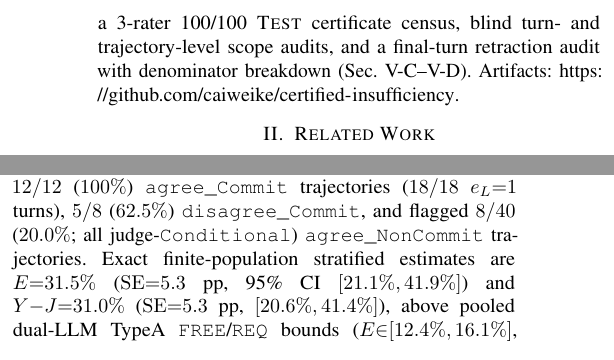
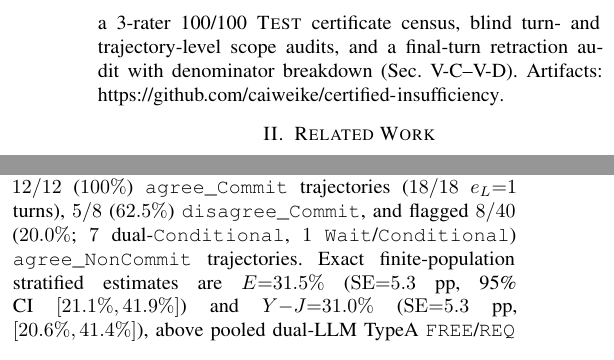
Before and after one commit to caiweike/certified-insufficiency, a LaTeX paper (eval_multi_turn/paper_revised/paper_revised.tex): two parts of the columns of pages 2 and 5 of 6, joined at a grey line, cut so that both start at the same text. Compiled offline with pdfLaTeX.

Commit message:
Polish Traj-60 wording (7 dual-Conditional, 1 Wait/Conditional) and URL line break

```diff
--- a/eval_multi_turn/paper_revised/paper_revised.tex
+++ b/eval_multi_turn/paper_revised/paper_revised.tex
@@ -69,7 +69,7 @@ Prior multi-turn studies~\cite{ref1,ref4} face two obstacles: (i)~unverified pre
     \item \textbf{RQ4:} Does a Turn-1 guard lower $E$, and how do estimates differ across \TA{} and \TB{}?
 \end{itemize}
 
-Contributions: (1)~a 120-problem benchmark with SymPy-checked certificates separating \TA/\TB{} (Sec.~\ref{sec:benchmark}); (2)~a six-protocol paired study across three reasoning models (5,400 trajectories; Sec.~\ref{sec:method}--\ref{sec:exp2}); (3)~a hazard and retraction audit (Sec.~\ref{sec:exp3}); and (4)~an exploratory Guard$\times$regime test with a 3-rater 100/100 \textsc{Test} certificate census, blind turn- and trajectory-level scope audits, and a final-turn retraction audit with denominator breakdown (Sec.~\ref{sec:exp4b}--\ref{sec:exp4a}). Artifacts: \url{https://github.com/caiweike/certified-insufficiency}.
+Contributions: (1)~a 120-problem benchmark with SymPy-checked certificates separating \TA/\TB{} (Sec.~\ref{sec:benchmark}); (2)~a six-protocol paired study across three reasoning models (5,400 trajectories; Sec.~\ref{sec:method}--\ref{sec:exp2}); (3)~a hazard and retraction audit (Sec.~\ref{sec:exp3}); and (4)~an exploratory Guard$\times$regime test with a 3-rater 100/100 \textsc{Test} certificate census, blind turn- and trajectory-level scope audits, and a final-turn retraction audit with denominator breakdown (Sec.~\ref{sec:exp4b}--\ref{sec:exp4a}). Artifacts: \mbox{\url{https://github.com/caiweike/certified-insufficiency}}.
 
 \section{Related Work}
 
@@ -168,7 +168,7 @@ On \textsc{Test}~100, judges agree on $99.61\%$--$99.89\%$ of final answers ($\k
 
 \textbf{Blind human audit: Scope-120.} The same three raters labeled hint-free blind turns ($n{=}120$ across 9 exhaustive strata covering 7,668 non-final turns; inclusion probabilities $\hat{\pi}_i$ via $50{,}000$ replays). Binary \texttt{Commit} agreement is $90.6\%$ unweighted (Fleiss' $\kappa{=}0.797$, $\mathrm{AC1}{=}0.824$; external--author $90.4\%$ vs.\ author--author $90.8\%$) and $94.9\%$ under stratum-calibrated H\'{a}jek weights ($w_i{\propto}1/\hat{\pi}_i$, $\mathrm{AC1}{=}0.937$; 4-class $89.6\%$, $\kappa{=}0.692$). Human and judge bounds intersect on $99.3\%$ of H\'{a}jek turns (descriptive linearized $\mathrm{SE}{=}0.46\%$; unweighted $97.5\%$), with $98.6\%$ $h_L$--$e_L$ agreement ($\kappa{=}0.895$) and $90/93$ ($96.8\%$) match on unanimous turns. Dual-LLM prevalence ($[7.03\%,8.97\%]$) brackets human majority ($8.93\%$, $\mathrm{SE}{=}0.66\%$), while $[h_L,h_U]{=}[7.85\%,15.52\%]$ ($\mathrm{SE}{=}0.57\%/2.83\%$) widens because the external rater marks borderline derivations as \texttt{Commit} more often ($14.2\%$ vs.\ $8.9\%$--$9.2\%$ for authors; $\kappa{=}0.60$--$0.65$ vs.\ judges [$0.59$ naive vs.\ secondary], $92.1\%$--$93.0\%$ agree, vs.\ authors' $\kappa{=}0.81$--$0.89$; HT and $N_h/n_h$ differ ${<}0.5$~pp). Cross-bucket blocking and small quotas ($n_h{=}6$--$18$) break 95\% Wald coverage, keeping SEs descriptive.
 
-\textbf{External full-trajectory audit: Traj-60.} To measure how the external rater's turn criterion accumulates under Eq.~(1), we drew a pure within-stratum SRSWOR sample of $n{=}60$ trajectories ($177$ non-final turns; final turns hidden) from all $N{=}1{,}224$ \TA{} \pFREE/\pREQ{} trajectories across three exhaustive strata: \texttt{agree\_Commit} ($12/152$), \texttt{disagree\_Commit} ($8/45$), and \texttt{agree\_NonCommit} ($40/1{,}027$). The rater confirmed $12/12$ ($100\%$) \texttt{agree\_Commit} trajectories ($18/18$ $e_L{=}1$ turns), $5/8$ ($62.5\%$) \texttt{disagree\_Commit}, and flagged $8/40$ ($20.0\%$; all judge-\texttt{Conditional}) \texttt{agree\_NonCommit} trajectories. Exact finite-population stratified estimates are $E{=}31.5\%$ ($\mathrm{SE}{=}5.3$~pp, 95\% CI $[21.1\%,41.9\%]$) and $Y{-}J{=}31.0\%$ ($\mathrm{SE}{=}5.3$~pp, $[20.6\%,41.4\%]$), above pooled dual-LLM \TA{} \pFREE/\pREQ{} bounds ($E{\in}[12.4\%,16.1\%]$, $Y{-}J{\in}[11.4\%,14.9\%]$), showing dual-LLM bounds are conservative.
+\textbf{External full-trajectory audit: Traj-60.} To measure how the external rater's turn criterion accumulates under Eq.~(1), we drew a pure within-stratum SRSWOR sample of $n{=}60$ trajectories ($177$ non-final turns; final turns hidden) from all $N{=}1{,}224$ \TA{} \pFREE/\pREQ{} trajectories across three exhaustive strata: \texttt{agree\_Commit} ($12/152$), \texttt{disagree\_Commit} ($8/45$), and \texttt{agree\_NonCommit} ($40/1{,}027$). The rater confirmed $12/12$ ($100\%$) \texttt{agree\_Commit} trajectories ($18/18$ $e_L{=}1$ turns), $5/8$ ($62.5\%$) \texttt{disagree\_Commit}, and flagged $8/40$ ($20.0\%$; $7$ dual-\texttt{Conditional}, $1$ \texttt{Wait}/\texttt{Conditional}) \texttt{agree\_NonCommit} trajectories. Exact finite-population stratified estimates are $E{=}31.5\%$ ($\mathrm{SE}{=}5.3$~pp, 95\% CI $[21.1\%,41.9\%]$) and $Y{-}J{=}31.0\%$ ($\mathrm{SE}{=}5.3$~pp, $[20.6\%,41.4\%]$), above pooled dual-LLM \TA{} \pFREE/\pREQ{} bounds ($E{\in}[12.4\%,16.1\%]$, $Y{-}J{\in}[11.4\%,14.9\%]$), showing dual-LLM bounds are conservative.
 
 \textbf{Repair-100 human audit.} Both authors mark one \TB{} pair (\texttt{ob-cee-3335}, whose final reply explicitly excludes an earlier branch) positive and the external rater marks it negative; all 17 screen-only intermediate flags receive 0/3 votes at turn $k$. In the blind external denominator audit of all 50 \TA{} pairs, $37/50$ contain a confirmed unconditional claim at $t_0$, $12/50$ conflict with turn $k$, and $9/50$ remain uncorrected before turn $k$ (all $9$ have $t_0{=}k{-}1$, $7/9$ end correct; $3/12$ were judged resolved earlier), giving $0/9$ explicit final-turn retractions. Counts describe the enriched sample.
 
```
Also changed, not shown: eval_multi_turn/paper_revised/paper_revised.pdf, 1 other file.
